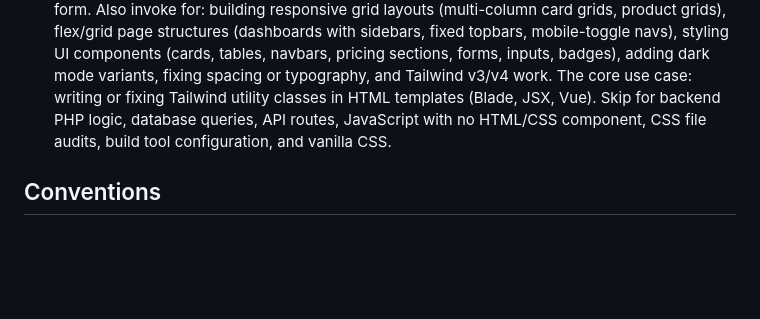
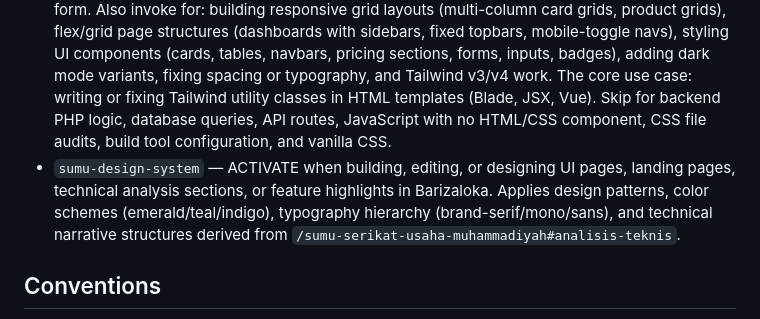
Before and after one commit to barizaloka/barizaloka.id, a Markdown page: AGENTS.md, the part around the change. Rendered like a GitHub page; blank space fills up the shorter version.

Commit message:
feat(skills): add sumu-design-system skill based on sumu technical analysis pattern

```diff
--- a/AGENTS.md
+++ b/AGENTS.md
@@ -35,6 +35,7 @@ This project has domain-specific skills available. You MUST activate the relevan
 - `livewire-development` — Use for any task or question involving Livewire. Activate if user mentions Livewire, wire: directives, or Livewire-specific concepts like wire:model, wire:click, wire:sort, or islands, invoke this skill. Covers building new components, debugging reactivity issues, real-time form validation, drag-and-drop, loading states, migrating from Livewire 3 to 4, converting component formats (SFC/MFC/class-based), and performance optimization. Do not use for non-Livewire reactive UI (React, Vue, Alpine-only, Inertia.js) or standard Laravel forms without Livewire.
 - `pest-testing` — Use this skill for Pest PHP testing in Laravel projects only. Trigger whenever any test is being written, edited, fixed, or refactored — including fixing tests that broke after a code change, adding assertions, converting PHPUnit to Pest, adding datasets, and TDD workflows. Always activate when the user asks how to write something in Pest, mentions test files or directories (tests/Feature, tests/Unit, tests/Browser), or needs browser testing, smoke testing multiple pages for JS errors, or architecture tests. Covers: test()/it()/expect() syntax, datasets, mocking, browser testing (visit/click/fill), smoke testing, arch(), Livewire component tests, RefreshDatabase, and all Pest 4 features. Do not use for factories, seeders, migrations, controllers, models, or non-test PHP code.
 - `tailwindcss-development` — Always invoke when the user's message includes 'tailwind' in any form. Also invoke for: building responsive grid layouts (multi-column card grids, product grids), flex/grid page structures (dashboards with sidebars, fixed topbars, mobile-toggle navs), styling UI components (cards, tables, navbars, pricing sections, forms, inputs, badges), adding dark mode variants, fixing spacing or typography, and Tailwind v3/v4 work. The core use case: writing or fixing Tailwind utility classes in HTML templates (Blade, JSX, Vue). Skip for backend PHP logic, database queries, API routes, JavaScript with no HTML/CSS component, CSS file audits, build tool configuration, and vanilla CSS.
+- `sumu-design-system` — ACTIVATE when building, editing, or designing UI pages, landing pages, technical analysis sections, or feature highlights in Barizaloka. Applies design patterns, color schemes (emerald/teal/indigo), typography hierarchy (brand-serif/mono/sans), and technical narrative structures derived from `/sumu-serikat-usaha-muhammadiyah#analisis-teknis`.
 
 ## Conventions
 
```
Also changed, not shown: GEMINI.md (+1 -0 lines), 1 other file.
